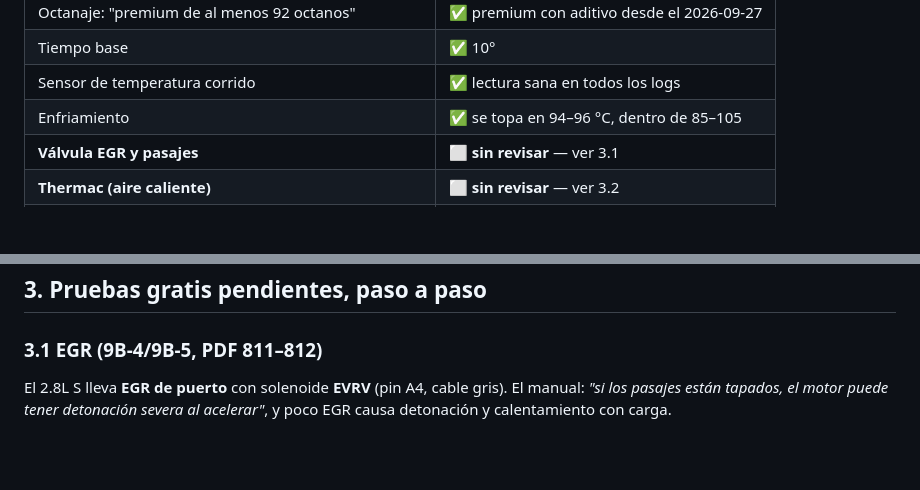
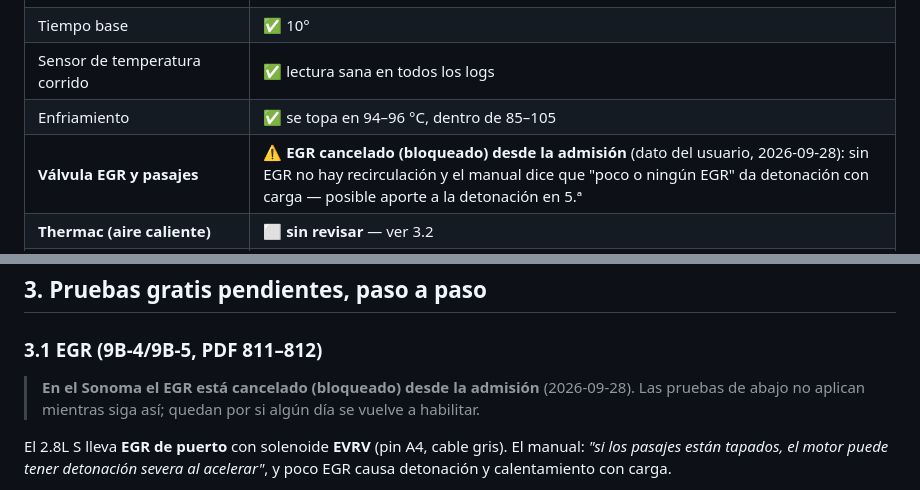
Before and after one commit to marango25/rt-web, a Markdown page: docs/manual-1993.md, 2 parts joined by grey strips. Rendered like a GitHub page; blank space fills up the shorter version.

Commit message:
Anota que el EGR está cancelado desde la admisión y cambia el siguiente paso del fallo en ralentí
Co-Authored-By: Claude Opus 5.5 <noreply@anthropic.com>

```diff
--- a/docs/manual-1993.md
+++ b/docs/manual-1993.md
@@ -66,7 +66,7 @@ Lista de "Detonation/Spark Knock" (2-10, 2-11), con lo ya hecho marcado:
 | Tiempo base | ✅ 10° |
 | Sensor de temperatura corrido | ✅ lectura sana en todos los logs |
 | Enfriamiento | ✅ se topa en 94–96 °C, dentro de 85–105 |
-| **Válvula EGR y pasajes** | ⬜ **sin revisar** — ver 3.1 |
+| **Válvula EGR y pasajes** | ⚠️ **EGR cancelado (bloqueado) desde la admisión** (dato del usuario, 2026-09-28): sin EGR no hay recirculación y el manual dice que "poco o ningún EGR" da detonación con carga — posible aporte a la detonación en 5.ª |
 | **Thermac (aire caliente)** | ⬜ **sin revisar** — ver 3.2 |
 | **Sistema del sensor de detonación** | ⬜ sin revisar — ver 3.3 |
 | Bujías (rango térmico y separación) | ⬜ datos en el ST-369, no aquí |
@@ -91,6 +91,9 @@ Lista de "Detonation/Spark Knock" (2-10, 2-11), con lo ya hecho marcado:
 ## 3. Pruebas gratis pendientes, paso a paso
 
 ### 3.1 EGR (9B-4/9B-5, PDF 811–812)
+
+> **En el Sonoma el EGR está cancelado (bloqueado) desde la admisión** (2026-09-28). Las pruebas de
+> abajo no aplican mientras siga así; quedan por si algún día se vuelve a habilitar.
 
 El 2.8L S lleva **EGR de puerto** con solenoide **EVRV** (pin A4, cable gris). El manual:
 *"si los pasajes están tapados, el motor puede tener detonación severa al acelerar"*, y
```
Also changed, not shown: CLAUDE.md (+6 -5 lines).
